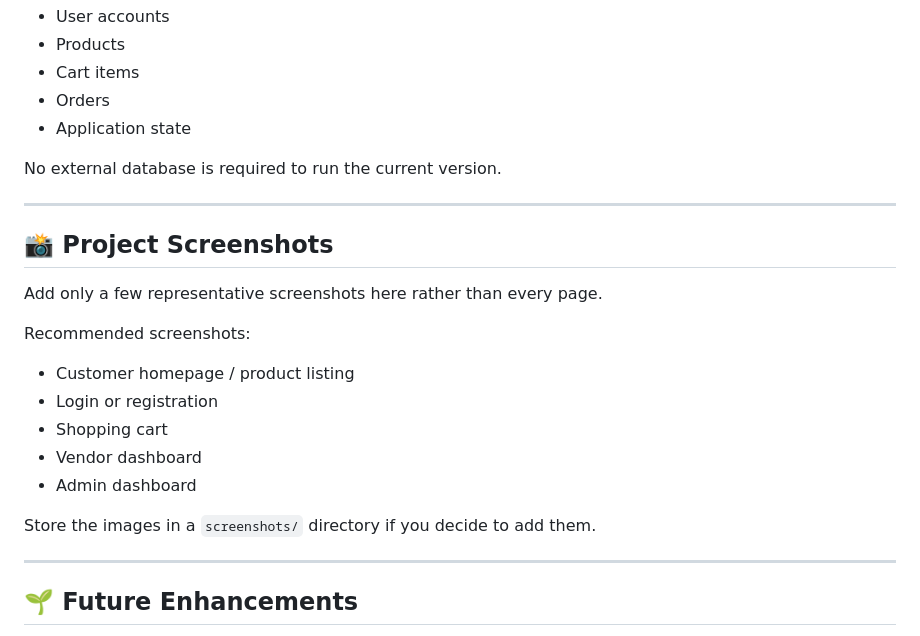
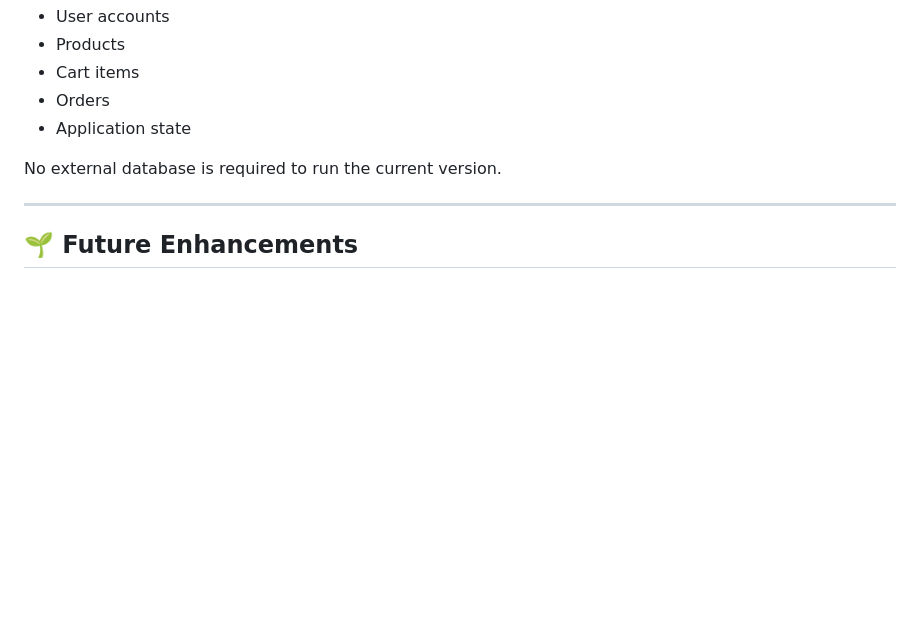
Before and after one commit to Akshitha363/AgriMerchant, a Markdown page: README.md, the part around the change. GitHub-like rendering; blank space fills up the shorter version.

Commit message:
Delete project screenshots section
Removed project screenshots section from README.

```diff
--- a/README.md
+++ b/README.md
@@ -187,22 +187,6 @@ No external database is required to run the current version.
 
 ---
 
-## 📸 Project Screenshots
-
-Add only a few representative screenshots here rather than every page.
-
-Recommended screenshots:
-
-* Customer homepage / product listing
-* Login or registration
-* Shopping cart
-* Vendor dashboard
-* Admin dashboard
-
-Store the images in a `screenshots/` directory if you decide to add them.
-
----
-
 ## 🌱 Future Enhancements
 
 * Backend REST API
```
